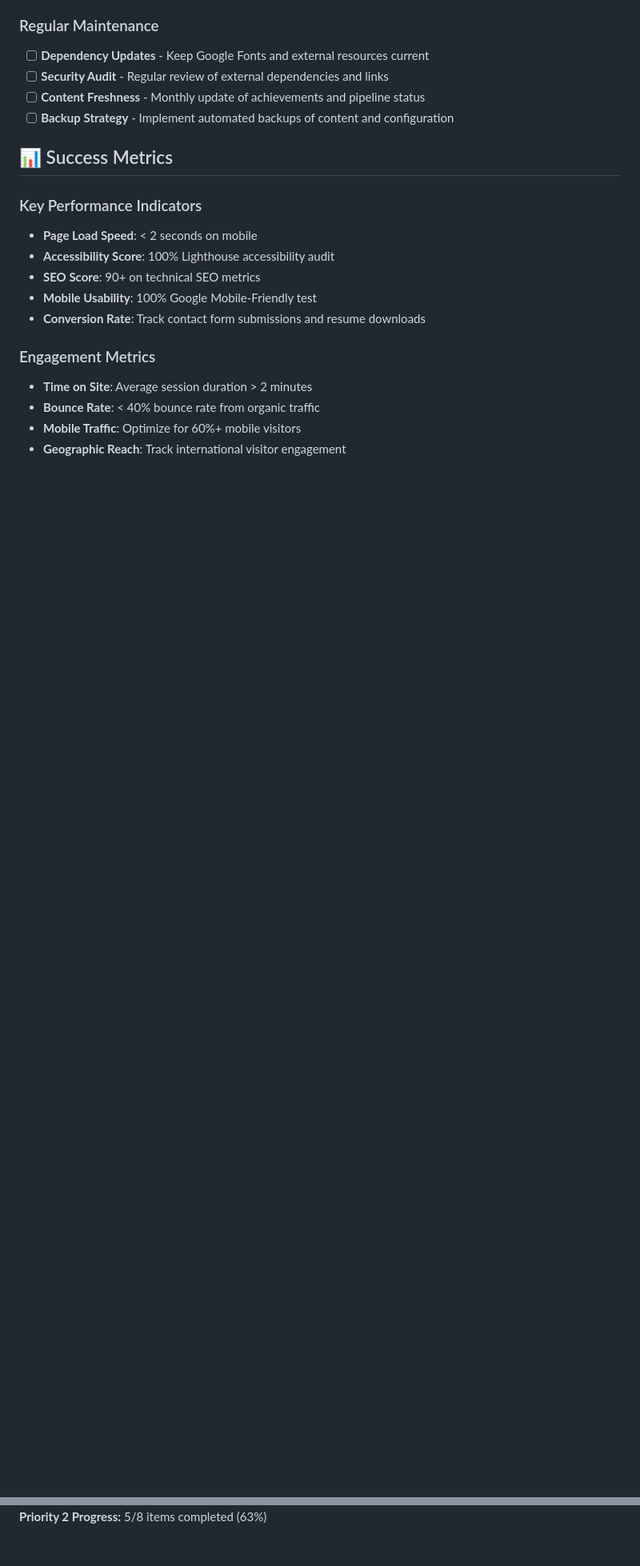
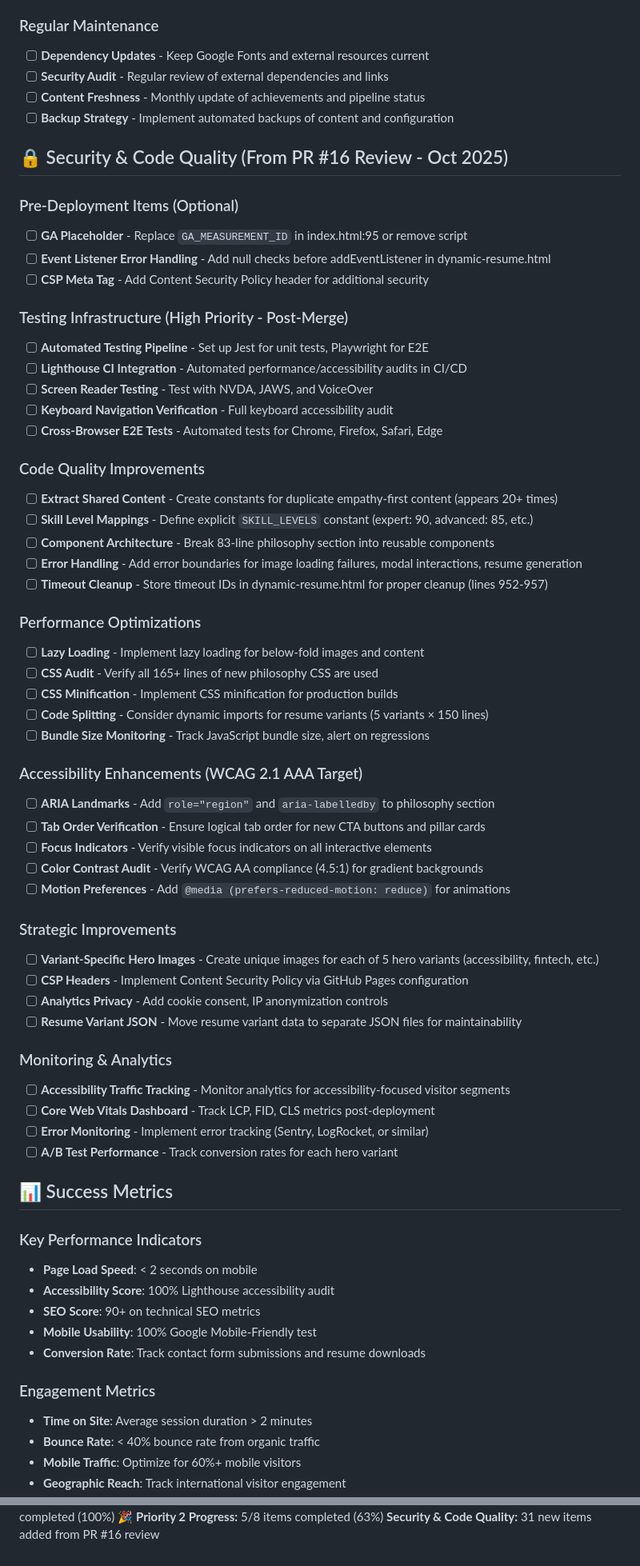
Before and after one commit to son1112/career-portfolio-site, a Markdown page: BACKLOG.md, 2 parts joined by grey strips. Shown at 80% size. Drawn GitHub-style; blank space fills up the shorter version.

Commit message:
Add PR #16 review recommendations to backlog
Captured all recommendations from Claude's final automated review into BACKLOG.md:

## 📋 New Backlog Section: Security & Code Quality (31 items)

### Pre-Deployment Items (3)
- GA placeholder replacement
- Event listener error handling
- CSP meta tag implementation

### Testing Infrastructure (5 - High Priority)
- Automated testing pipeline (Jest, Playwright)
- Lighthouse CI integration
- Screen reader testing (NVDA, JAWS, VoiceOver)
- Keyboard navigation verification
- Cross-browser E2E tests

### Code Quality Improvements (5)
- Extract shared empathy-first content to constants
- Define explicit skill level mappings
- Component architecture for philosophy section
- Comprehensive error handling
- Timeout cleanup for memory management

### Performance Optimizations (5)
- Lazy loading for below-fold content
- CSS audit (verify 165+ new lines used)
- CSS minification for production
- Code splitting for resume variants
- Bundle size monitoring

### Accessibility Enhancements (5 - WCAG 2.1 AAA)
- ARIA landmarks for new sections
- Tab order verification
- Focus indicator visibility
- Color contrast audit (WCAG AA 4.5:1)
- Motion preferences (@media prefers-reduced-motion)

### Strategic Improvements (4)
- Variant-specific hero images
- CSP headers via GitHub Pages
- Analytics privacy controls
- Resume variant JSON extraction

### Monitoring & Analytics (4)
- Accessibility traffic tracking
- Core Web Vitals dashboard
- Error monitoring (Sentry/LogRocket)
- A/B test performance metrics

## ✅ Documented Latest Completions
- PRISM philosophy integration
- Strategic pivot (5 hero variants)
- Resume alignment (5 variants + static)
- SEO overhaul
- HTML validation fixes
- Security hardening (XSS + CSP)

All recommendations from automated review now tracked for systematic implementation.

🤖 Generated with [Claude Code](https://claude.com/claude-code)

Co-Authored-By: Claude <noreply@anthropic.com>

```diff
--- a/BACKLOG.md
+++ b/BACKLOG.md
@@ -66,6 +66,53 @@
 - [ ] **Security Audit** - Regular review of external dependencies and links
 - [ ] **Content Freshness** - Monthly update of achievements and pipeline status
 - [ ] **Backup Strategy** - Implement automated backups of content and configuration
+
+## 🔒 Security & Code Quality (From PR #16 Review - Oct 2025)
+
+### Pre-Deployment Items (Optional)
+- [ ] **GA Placeholder** - Replace `GA_MEASUREMENT_ID` in index.html:95 or remove script
+- [ ] **Event Listener Error Handling** - Add null checks before addEventListener in dynamic-resume.html
+- [ ] **CSP Meta Tag** - Add Content Security Policy header for additional security
+
+### Testing Infrastructure (High Priority - Post-Merge)
+- [ ] **Automated Testing Pipeline** - Set up Jest for unit tests, Playwright for E2E
+- [ ] **Lighthouse CI Integration** - Automated performance/accessibility audits in CI/CD
+- [ ] **Screen Reader Testing** - Test with NVDA, JAWS, and VoiceOver
+- [ ] **Keyboard Navigation Verification** - Full keyboard accessibility audit
+- [ ] **Cross-Browser E2E Tests** - Automated tests for Chrome, Firefox, Safari, Edge
+
+### Code Quality Improvements
+- [ ] **Extract Shared Content** - Create constants for duplicate empathy-first content (appears 20+ times)
+- [ ] **Skill Level Mappings** - Define explicit `SKILL_LEVELS` constant (expert: 90, advanced: 85, etc.)
+- [ ] **Component Architecture** - Break 83-line philosophy section into reusable components
+- [ ] **Error Handling** - Add error boundaries for image loading failures, modal interactions, resume generation
+- [ ] **Timeout Cleanup** - Store timeout IDs in dynamic-resume.html for proper cleanup (lines 952-957)
+
+### Performance Optimizations
+- [ ] **Lazy Loading** - Implement lazy loading for below-fold images and content
+- [ ] **CSS Audit** - Verify all 165+ lines of new philosophy CSS are used
+- [ ] **CSS Minification** - Implement CSS minification for production builds
+- [ ] **Code Splitting** - Consider dynamic imports for resume variants (5 variants × 150 lines)
+- [ ] **Bundle Size Monitoring** - Track JavaScript bundle size, alert on regressions
+
+### Accessibility Enhancements (WCAG 2.1 AAA Target)
+- [ ] **ARIA Landmarks** - Add `role="region"` and `aria-labelledby` to philosophy section
+- [ ] **Tab Order Verification** - Ensure logical tab order for new CTA buttons and pillar cards
+- [ ] **Focus Indicators** - Verify visible focus indicators on all interactive elements
+- [ ] **Color Contrast Audit** - Verify WCAG AA compliance (4.5:1) for gradient backgrounds
+- [ ] **Motion Preferences** - Add `@media (prefers-reduced-motion: reduce)` for animations
+
+### Strategic Improvements
+- [ ] **Variant-Specific Hero Images** - Create unique images for each of 5 hero variants (accessibility, fintech, etc.)
+- [ ] **CSP Headers** - Implement Content Security Policy via GitHub Pages configuration
+- [ ] **Analytics Privacy** - Add cookie consent, IP anonymization controls
+- [ ] **Resume Variant JSON** - Move resume variant data to separate JSON files for maintainability
+
+### Monitoring & Analytics
+- [ ] **Accessibility Traffic Tracking** - Monitor analytics for accessibility-focused visitor segments
+- [ ] **Core Web Vitals Dashboard** - Track LCP, FID, CLS metrics post-deployment
+- [ ] **Error Monitoring** - Implement error tracking (Sentry, LogRocket, or similar)
+- [ ] **A/B Test Performance** - Track conversion rates for each hero variant
 
 ## 📊 Success Metrics
 
@@ -154,3 +211,4 @@ For each backlog item to be considered complete:
 **Next Review:** Weekly sprint planning sessions
 **Priority 1 Progress:** 5/5 items completed (100%) 🎉
 **Priority 2 Progress:** 5/8 items completed (63%)
+**Security & Code Quality:** 31 new items added from PR #16 review
```
Also changed, not shown: other parts of BACKLOG.md (+16 -6 lines).
